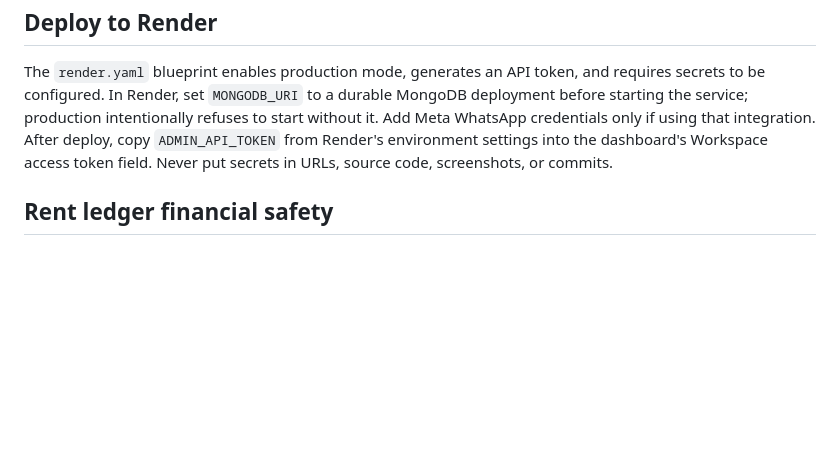
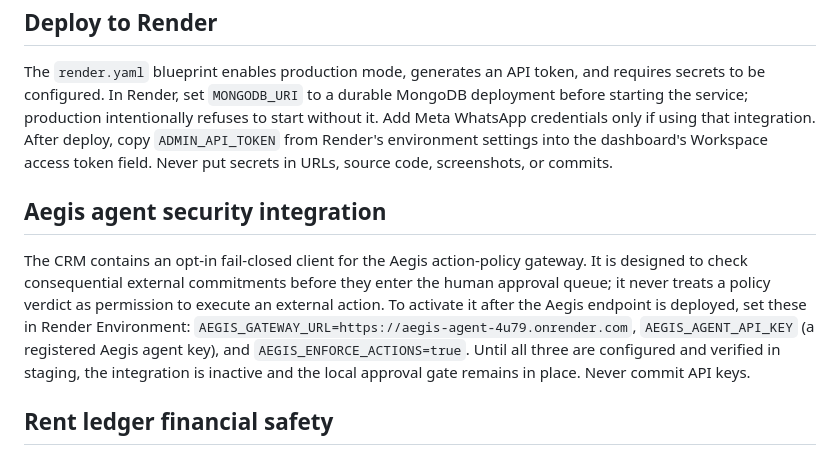
Before and after one commit to pm7728071-ux/estate-ai-agent-crm, a Markdown page: README.md, the part around the change. Drawn GitHub-style; blank space fills up the shorter version.

Commit message:
Document Aegis action guard activation

```diff
--- a/README.md
+++ b/README.md
@@ -27,6 +27,10 @@ All `/api/*` endpoints except `/api/health` require `Authorization: Bearer <ADMI
 ## Deploy to Render
 The `render.yaml` blueprint enables production mode, generates an API token, and requires secrets to be configured. In Render, set `MONGODB_URI` to a durable MongoDB deployment before starting the service; production intentionally refuses to start without it. Add Meta WhatsApp credentials only if using that integration. After deploy, copy `ADMIN_API_TOKEN` from Render's environment settings into the dashboard's Workspace access token field. Never put secrets in URLs, source code, screenshots, or commits.
 
+## Aegis agent security integration
+
+The CRM contains an opt-in fail-closed client for the Aegis action-policy gateway. It is designed to check consequential external commitments before they enter the human approval queue; it never treats a policy verdict as permission to execute an external action. To activate it after the Aegis endpoint is deployed, set these in Render Environment: `AEGIS_GATEWAY_URL=https://aegis-agent-4u79.onrender.com`, `AEGIS_AGENT_API_KEY` (a registered Aegis agent key), and `AEGIS_ENFORCE_ACTIONS=true`. Until all three are configured and verified in staging, the integration is inactive and the local approval gate remains in place. Never commit API keys.
+
 ## Rent ledger financial safety
 
 The production rent ledger path uses separate MongoDB collections and transactions for charge/payment/audit writes. Configure a MongoDB replica set or sharded cluster with transaction support. Startup validates and migrates legacy rent-ledger records once per agency; inconsistent legacy data intentionally blocks startup. Back up MongoDB before deployment and verify the migration in staging first.
```
